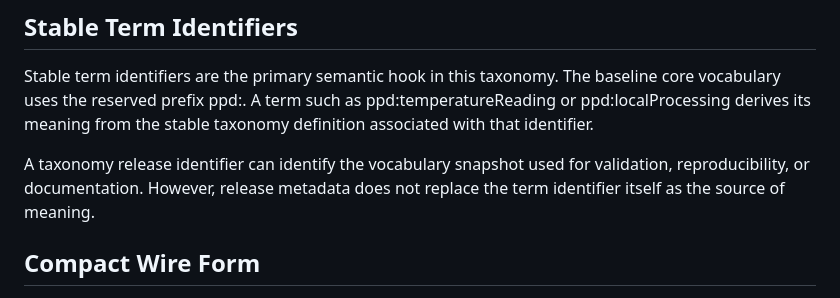
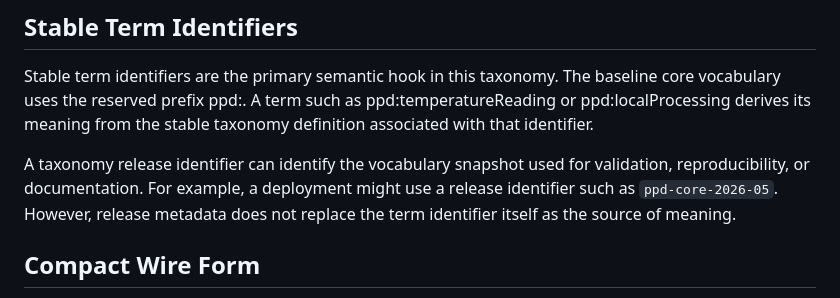
Before and after one commit to drspangle/draft-dsmullen-ppd-taxonomy, a Markdown page: draft-dsmullen-ppd-taxonomy.md, the part around the change. GitHub-like rendering.

Commit message:
Clarify generic taxonomy release identifier

```diff
--- a/draft-dsmullen-ppd-taxonomy.md
+++ b/draft-dsmullen-ppd-taxonomy.md
@@ -161,7 +161,7 @@ Illustrative core terms include:
 
 Stable term identifiers are the primary semantic hook in this taxonomy. The baseline core vocabulary uses the reserved prefix ppd:. A term such as ppd:temperatureReading or ppd:localProcessing derives its meaning from the stable taxonomy definition associated with that identifier.
 
-A taxonomy release identifier can identify the vocabulary snapshot used for validation, reproducibility, or documentation. However, release metadata does not replace the term identifier itself as the source of meaning.
+A taxonomy release identifier can identify the vocabulary snapshot used for validation, reproducibility, or documentation. For example, a deployment might use a release identifier such as `ppd-core-2026-05`. However, release metadata does not replace the term identifier itself as the source of meaning.
 
 ## Compact Wire Form
 
```
